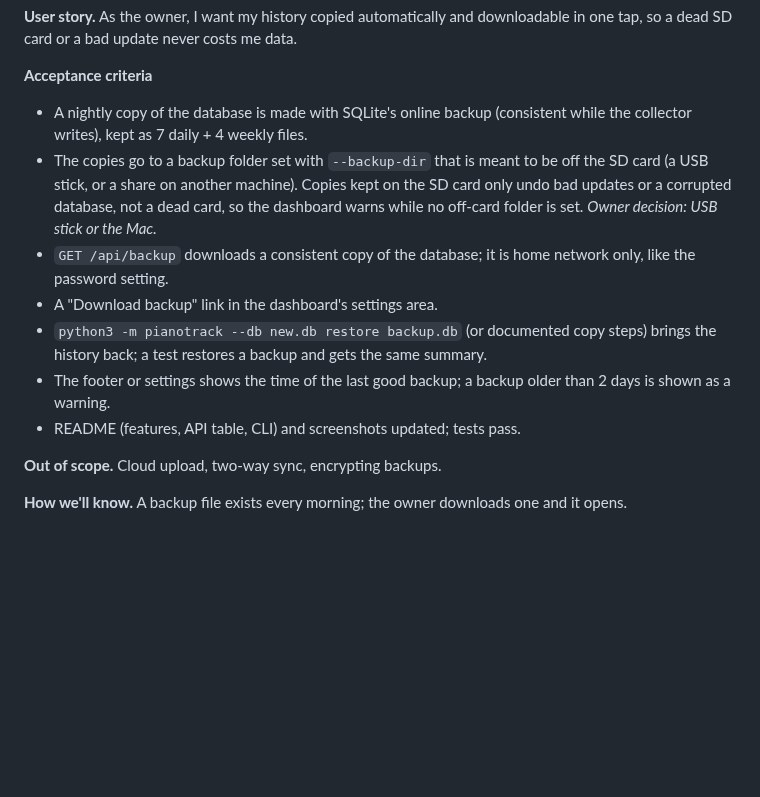
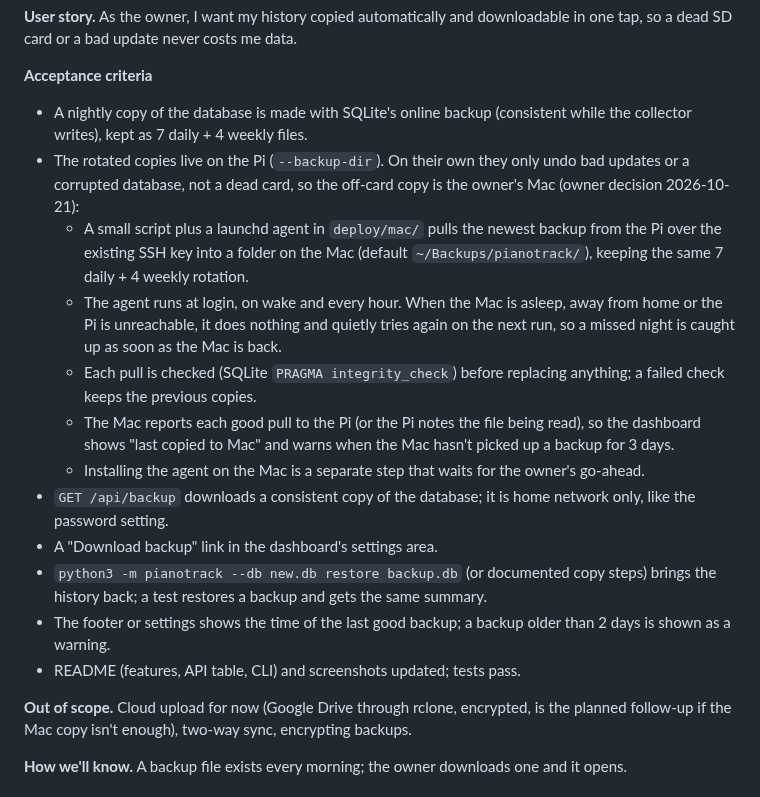
Before and after one commit to kiracih/pianotrack, a Markdown page: docs/ROADMAP.md, the part around the change. Rendered like a GitHub page; blank space fills up the shorter version.

Commit message:
Roadmap: backups copied to the owner's Mac, catching up when it wakes
Co-Authored-By: Claude Opus 5.5 (1M context) <noreply@anthropic.com>
Claude-Session: https://claude.ai/code/session_011x9G7duddeNWBzsVHM572w

```diff
--- a/docs/ROADMAP.md
+++ b/docs/ROADMAP.md
@@ -24,11 +24,22 @@ downloadable in one tap, so a dead SD card or a bad update never costs me data.
 **Acceptance criteria**
 - A nightly copy of the database is made with SQLite's online backup (consistent
   while the collector writes), kept as 7 daily + 4 weekly files.
-- The copies go to a backup folder set with `--backup-dir` that is meant to be off
-  the SD card (a USB stick, or a share on another machine). Copies kept on the SD
-  card only undo bad updates or a corrupted database, not a dead card, so the
-  dashboard warns while no off-card folder is set. *Owner decision: USB stick or
-  the Mac.*
+- The rotated copies live on the Pi (`--backup-dir`). On their own they only undo
+  bad updates or a corrupted database, not a dead card, so the off-card copy is
+  the owner's Mac (owner decision 2026-10-21):
+  - A small script plus a launchd agent in `deploy/mac/` pulls the newest backup
+    from the Pi over the existing SSH key into a folder on the Mac (default
+    `~/Backups/pianotrack/`), keeping the same 7 daily + 4 weekly rotation.
+  - The agent runs at login, on wake and every hour. When the Mac is asleep, away
+    from home or the Pi is unreachable, it does nothing and quietly tries again on
+    the next run, so a missed night is caught up as soon as the Mac is back.
+  - Each pull is checked (SQLite `PRAGMA integrity_check`) before replacing
+    anything; a failed check keeps the previous copies.
+  - The Mac reports each good pull to the Pi (or the Pi notes the file being
+    read), so the dashboard shows "last copied to Mac" and warns when the Mac
+    hasn't picked up a backup for 3 days.
+  - Installing the agent on the Mac is a separate step that waits for the owner's
+    go-ahead.
 - `GET /api/backup` downloads a consistent copy of the database; it is home
   network only, like the password setting.
 - A "Download backup" link in the dashboard's settings area.
@@ -38,7 +49,9 @@ downloadable in one tap, so a dead SD card or a bad update never costs me data.
   than 2 days is shown as a warning.
 - README (features, API table, CLI) and screenshots updated; tests pass.
 
-**Out of scope.** Cloud upload, two-way sync, encrypting backups.
+**Out of scope.** Cloud upload for now (Google Drive through rclone, encrypted, is
+the planned follow-up if the Mac copy isn't enough), two-way sync, encrypting
+backups.
 
 **How we'll know.** A backup file exists every morning; the owner downloads one
 and it opens.
```
